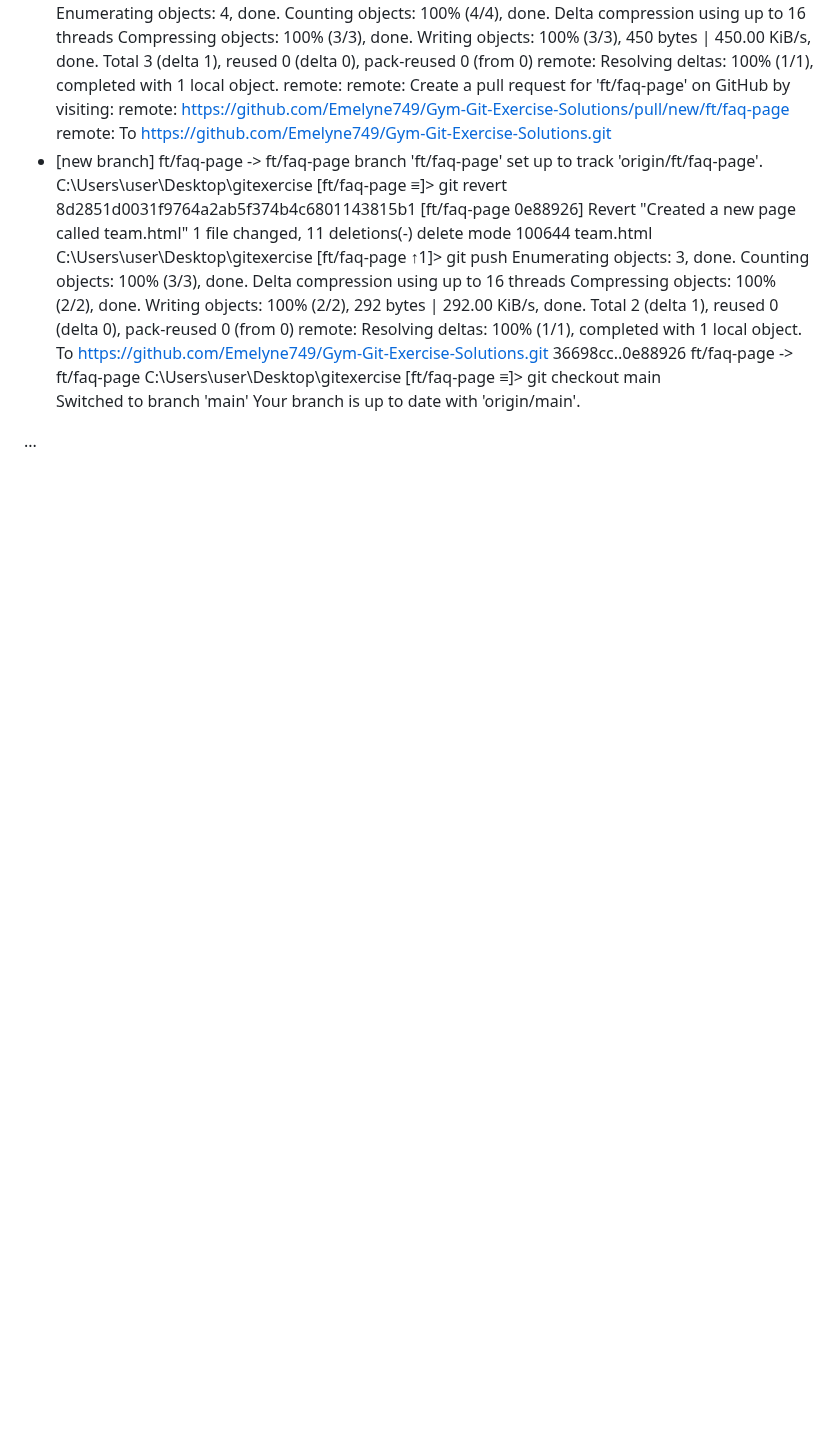
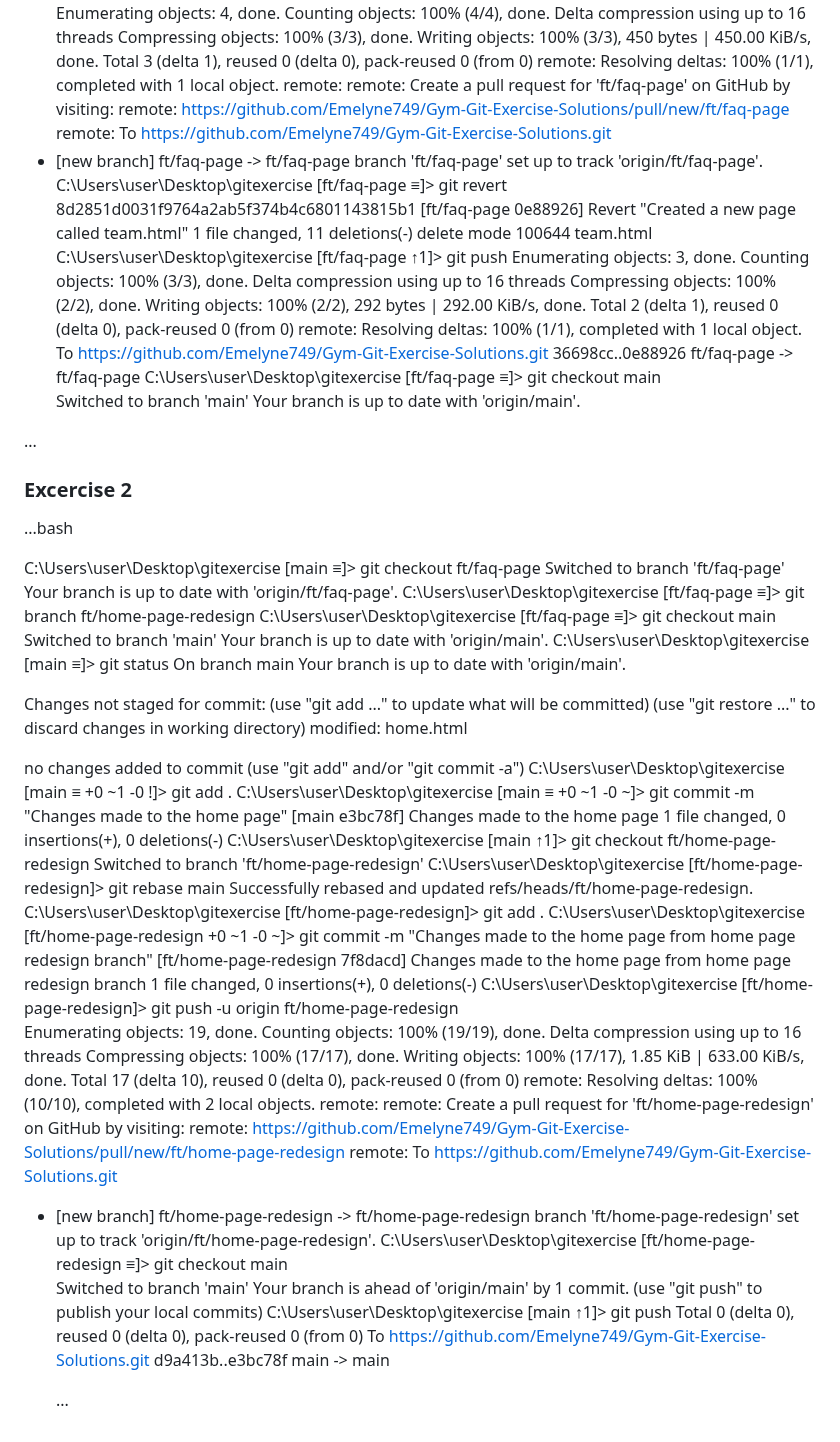
Before and after one commit to Emelyne749/Gym-Git-Exercise-Solutions, a Markdown page: README.md, the part around the change. Drawn GitHub-style; blank space fills up the shorter version.

Commit message:
Updated readme file with Bundle 3 Excercise 2

```diff
--- a/README.md
+++ b/README.md
@@ -446,3 +446,62 @@ Switched to branch 'main'
 Your branch is up to date with 'origin/main'.
 
 ...
+
+### Excercise 2
+
+...bash
+
+C:\Users\user\Desktop\gitexercise [main ≡]> git checkout ft/faq-page
+Switched to branch 'ft/faq-page'
+Your branch is up to date with 'origin/ft/faq-page'.
+C:\Users\user\Desktop\gitexercise [ft/faq-page ≡]> git branch ft/home-page-redesign
+C:\Users\user\Desktop\gitexercise [ft/faq-page ≡]> git checkout main
+Switched to branch 'main'
+Your branch is up to date with 'origin/main'.
+C:\Users\user\Desktop\gitexercise [main ≡]> git status
+On branch main
+Your branch is up to date with 'origin/main'.
+
+Changes not staged for commit:
+  (use "git add <file>..." to update what will be committed)
+  (use "git restore <file>..." to discard changes in working directory)
+        modified:   home.html
+
+no changes added to commit (use "git add" and/or "git commit -a")
+C:\Users\user\Desktop\gitexercise [main ≡ +0 ~1 -0 !]> git add .
+C:\Users\user\Desktop\gitexercise [main ≡ +0 ~1 -0 ~]> git commit -m "Changes made to the home page"
+[main e3bc78f] Changes made to the home page
+ 1 file changed, 0 insertions(+), 0 deletions(-)
+C:\Users\user\Desktop\gitexercise [main ↑1]> git checkout ft/home-page-redesign
+Switched to branch 'ft/home-page-redesign'
+C:\Users\user\Desktop\gitexercise [ft/home-page-redesign]> git rebase main
+Successfully rebased and updated refs/heads/ft/home-page-redesign.
+C:\Users\user\Desktop\gitexercise [ft/home-page-redesign]> git add .
+C:\Users\user\Desktop\gitexercise [ft/home-page-redesign +0 ~1 -0 ~]> git commit -m "Changes made to the home page from home page redesign branch"
+[ft/home-page-redesign 7f8dacd] Changes made to the home page from home page redesign branch
+ 1 file changed, 0 insertions(+), 0 deletions(-)
+C:\Users\user\Desktop\gitexercise [ft/home-page-redesign]> git push -u origin ft/home-page-redesign
+Enumerating objects: 19, done.
+Counting objects: 100% (19/19), done.
+Delta compression using up to 16 threads
+Compressing objects: 100% (17/17), done.
+Writing objects: 100% (17/17), 1.85 KiB | 633.00 KiB/s, done.
+Total 17 (delta 10), reused 0 (delta 0), pack-reused 0 (from 0)
+remote: Resolving deltas: 100% (10/10), completed with 2 local objects.
+remote:
+remote: Create a pull request for 'ft/home-page-redesign' on GitHub by visiting:
+remote:      https://github.com/Emelyne749/Gym-Git-Exercise-Solutions/pull/new/ft/home-page-redesign
+remote:
+To https://github.com/Emelyne749/Gym-Git-Exercise-Solutions.git
+ * [new branch]      ft/home-page-redesign -> ft/home-page-redesign
+branch 'ft/home-page-redesign' set up to track 'origin/ft/home-page-redesign'.
+C:\Users\user\Desktop\gitexercise [ft/home-page-redesign ≡]> git checkout main
+Switched to branch 'main'
+Your branch is ahead of 'origin/main' by 1 commit.
+  (use "git push" to publish your local commits)
+C:\Users\user\Desktop\gitexercise [main ↑1]> git push
+Total 0 (delta 0), reused 0 (delta 0), pack-reused 0 (from 0)
+To https://github.com/Emelyne749/Gym-Git-Exercise-Solutions.git
+   d9a413b..e3bc78f  main -> main
+
+   ...
```
